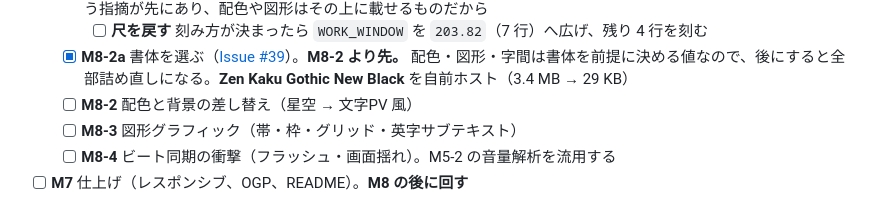
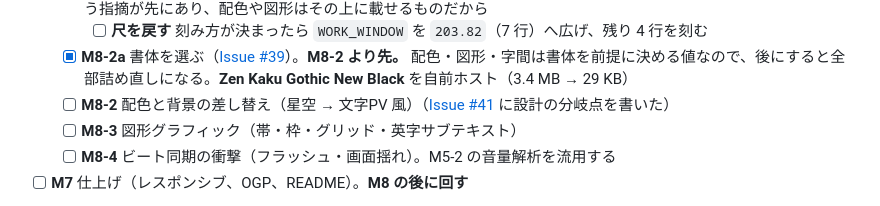
Before and after one commit to bubbleShaker/lyric-stage, a Markdown page: PLAN.md, the part around the change. GitHub-like rendering.

Commit message:
PLAN: M8-2 の入り口を書く（設計の分岐点は #41）
Co-Authored-By: Claude Opus 5 <noreply@anthropic.com>

```diff
--- a/PLAN.md
+++ b/PLAN.md
@@ -54,7 +54,7 @@
   - [x] **M8-5** 行を語句に刻む（`parts`）と遠近感の演出（[Issue #36](https://github.com/bubbleShaker/lyric-stage/issues/36)）。**M8-2 より先に入れた** — 文字の動きが単調だという指摘が先にあり、配色や図形はその上に載せるものだから
     - [ ] **尺を戻す** 刻み方が決まったら `WORK_WINDOW` を `203.82`（7 行）へ広げ、残り 4 行を刻む
   - [x] **M8-2a** 書体を選ぶ（[Issue #39](https://github.com/bubbleShaker/lyric-stage/issues/39)）。**M8-2 より先。** 配色・図形・字間は書体を前提に決める値なので、後にすると全部詰め直しになる。**Zen Kaku Gothic New Black** を自前ホスト（3.4 MB → 29 KB）
-  - [ ] **M8-2** 配色と背景の差し替え（星空 → 文字PV 風）
+  - [ ] **M8-2** 配色と背景の差し替え（星空 → 文字PV 風）（[Issue #41](https://github.com/bubbleShaker/lyric-stage/issues/41) に設計の分岐点を書いた）
   - [ ] **M8-3** 図形グラフィック（帯・枠・グリッド・英字サブテキスト）
   - [ ] **M8-4** ビート同期の衝撃（フラッシュ・画面揺れ）。M5-2 の音量解析を流用する
 - [ ] **M7** 仕上げ（レスポンシブ、OGP、README）。**M8 の後に回す**
```
